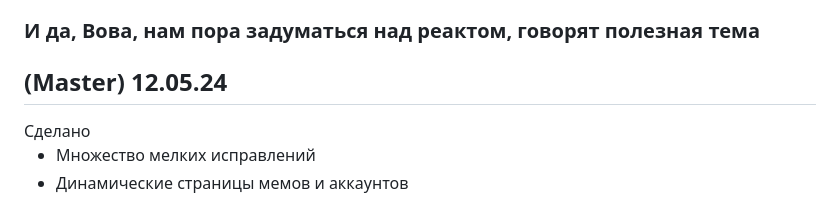
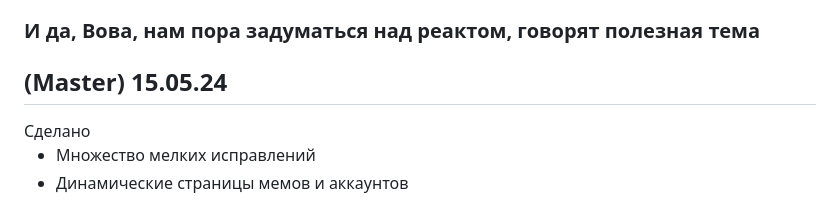
Before and after one commit to Ertshaker/MemeTravel, a Markdown page: README.md, the part around the change. Drawn GitHub-style.

```diff
--- a/README.md
+++ b/README.md
@@ -85,7 +85,7 @@
 </ul>
 <h3>И да, Вова, нам пора задуматься над реактом, говорят полезная тема</h3>
 
-<h2>(Master) 12.05.24</h2>
+<h2>(Master) 15.05.24</h2>
 Сделано
 <ul>
   <li>Множество мелких исправлений</li>
```
